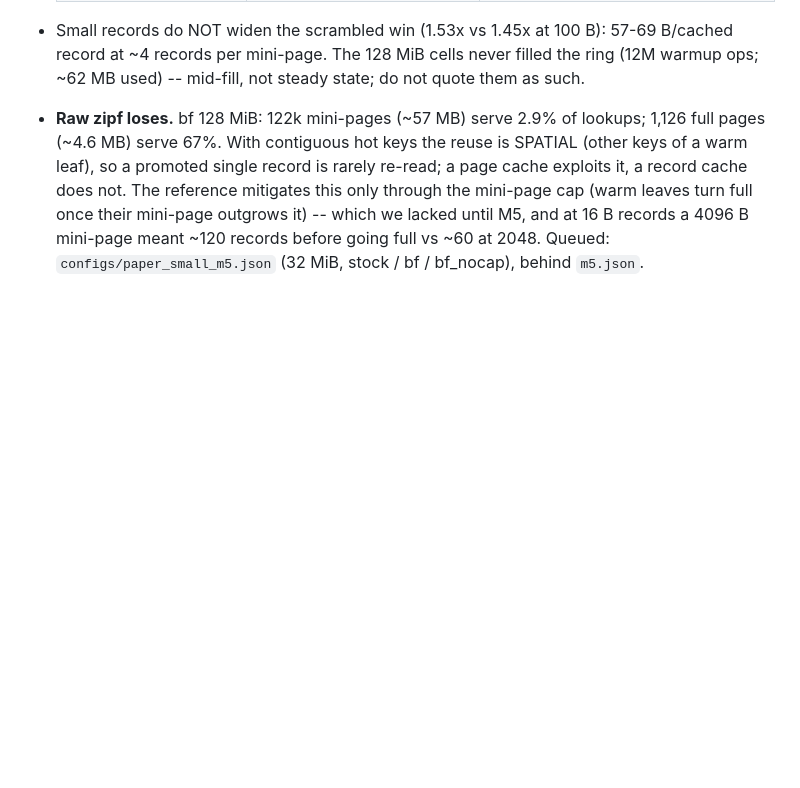
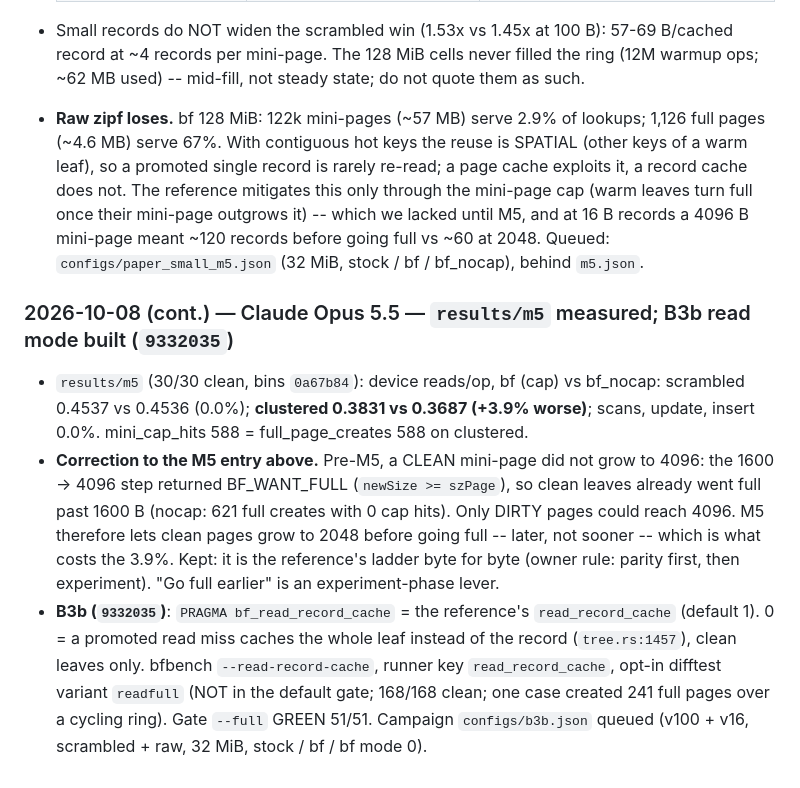
Before and after one commit to el-yawd/sqlite-bftree, a Markdown page: BF_TREE_V2_PLAN.md, the part around the change. Rendered like a GitHub page; blank space fills up the shorter version.

Commit message:
plan: results/m5 (+3.9% clustered, correction: clean pages already went full past 1600); B3b built
Co-Authored-By: Claude Opus 5.5 (1M context) <noreply@anthropic.com>

```diff
--- a/BF_TREE_V2_PLAN.md
+++ b/BF_TREE_V2_PLAN.md
@@ -2709,3 +2709,22 @@ Profile (`profile_arm.py`, parity34 cell 30, bf update=100) + replays of the sam
   (warm leaves turn full once their mini-page outgrows it) -- which we lacked until M5, and
   at 16 B records a 4096 B mini-page meant ~120 records before going full vs ~60 at 2048.
   Queued: `configs/paper_small_m5.json` (32 MiB, stock / bf / bf_nocap), behind `m5.json`.
+
+### 2026-10-08 (cont.) — Claude Opus 5.5 — `results/m5` measured; B3b read mode built (`9332035`)
+
+- `results/m5` (30/30 clean, bins `0a67b84`): device reads/op, bf (cap) vs bf_nocap:
+  scrambled 0.4537 vs 0.4536 (0.0%); **clustered 0.3831 vs 0.3687 (+3.9% worse)**; scans,
+  update, insert 0.0%.  mini_cap_hits 588 = full_page_creates 588 on clustered.
+- **Correction to the M5 entry above.**  Pre-M5, a CLEAN mini-page did not grow to 4096: the
+  1600 -> 4096 step returned BF_WANT_FULL (`newSize >= szPage`), so clean leaves already went
+  full past 1600 B (nocap: 621 full creates with 0 cap hits).  Only DIRTY pages could reach
+  4096.  M5 therefore lets clean pages grow to 2048 before going full -- later, not sooner --
+  which is what costs the 3.9%.  Kept: it is the reference's ladder byte for byte (owner rule:
+  parity first, then experiment).  "Go full earlier" is an experiment-phase lever.
+- **B3b (`9332035`)**: `PRAGMA bf_read_record_cache` = the reference's `read_record_cache`
+  (default 1).  0 = a promoted read miss caches the whole leaf instead of the record
+  (`tree.rs:1457`), clean leaves only.  bfbench `--read-record-cache`, runner key
+  `read_record_cache`, opt-in difftest variant `readfull` (NOT in the default gate; 168/168
+  clean; one case created 241 full pages over a cycling ring).  Gate `--full` GREEN 51/51.
+  Campaign `configs/b3b.json` queued (v100 + v16, scrambled + raw, 32 MiB, stock / bf / bf
+  mode 0).
```
